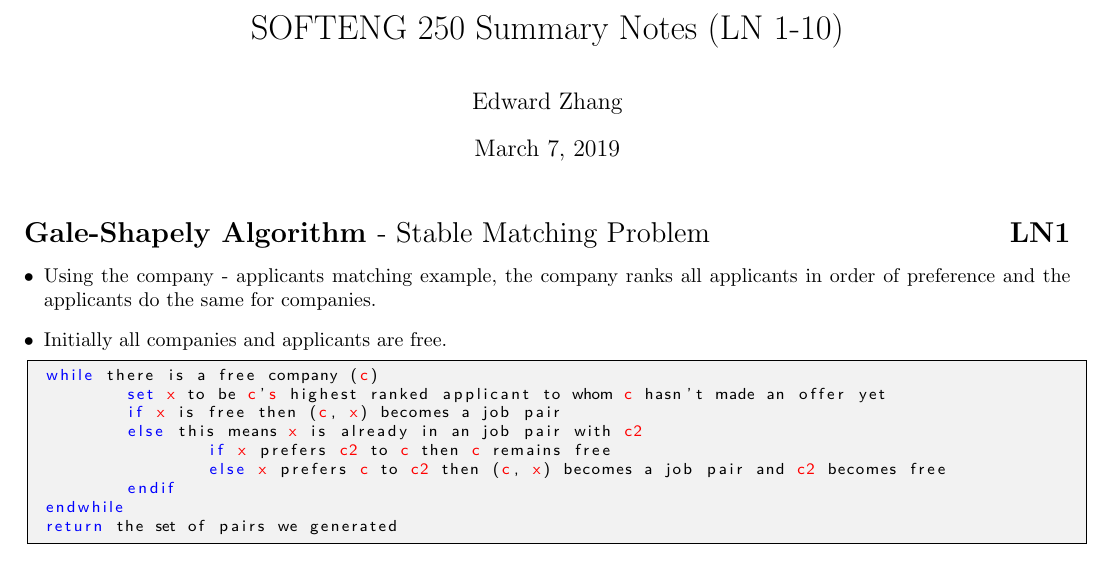
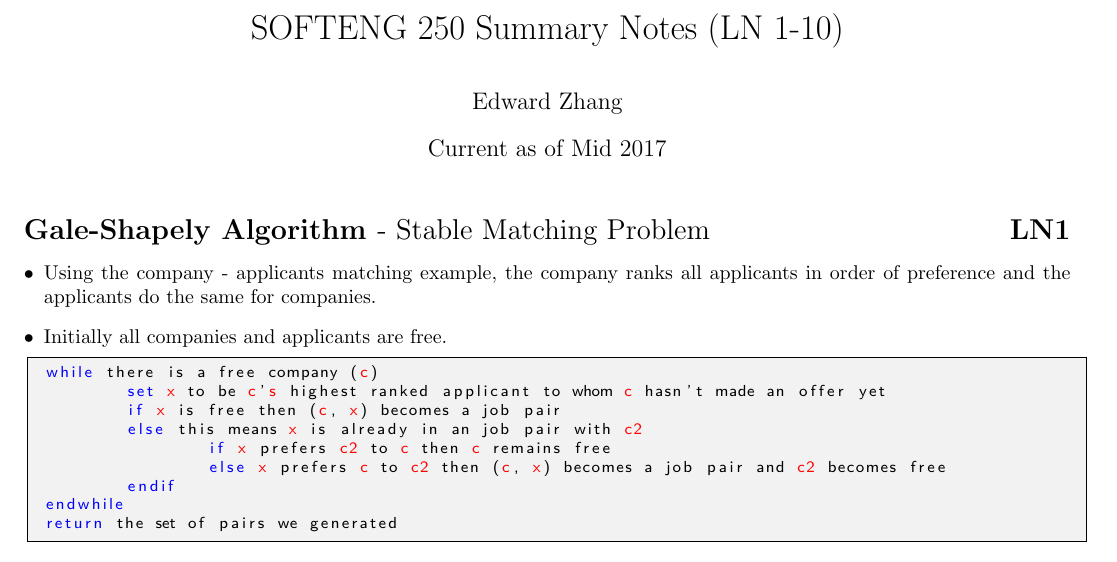
Before and after one commit to encryptededdy/SOFTENG-250-Summary-Notes, a LaTeX document (AlgorithmsRef.tex): part of page 1 of 7, cut so that both start at the same text. Compiled offline with pdfLaTeX.

Commit message:
Changed date

```diff
--- a/AlgorithmsRef.tex
+++ b/AlgorithmsRef.tex
@@ -14,7 +14,7 @@
 \usetikzlibrary{arrows}
 \title{SOFTENG 250 Summary Notes (LN 1-10)}
 \author{Edward Zhang}
-\date{\today}
+\date{Current as of Mid 2017}
 
 \lstset{
 	basicstyle=\footnotesize\fontfamily{lmss}\selectfont,
```
